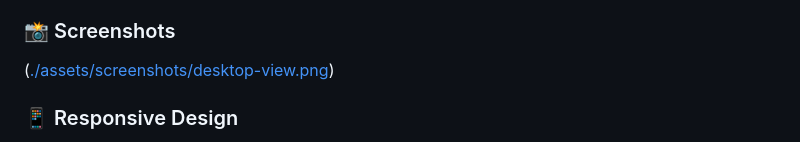
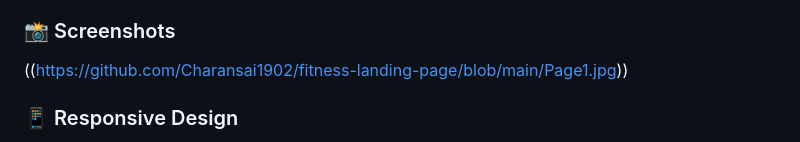
Before and after one commit to Charansai1902/fitness-landing-page, a Markdown page: README.md, the part around the change. Drawn GitHub-style.

```diff
--- a/README.md
+++ b/README.md
@@ -25,7 +25,7 @@ A modern, responsive, and animated fitness landing page built with HTML5, Tailwi
 - **Typing animation** for hero title
 
 ### 📸 Screenshots
-([./assets/screenshots/desktop-view.png](https://github.com/Charansai1902/fitness-landing-page/blob/main/Page1.jpg))
+((https://github.com/Charansai1902/fitness-landing-page/blob/main/Page1.jpg))
 
 ### 📱 Responsive Design
 - **Desktop (1440px)**: Full horizontal layout with animations
```
